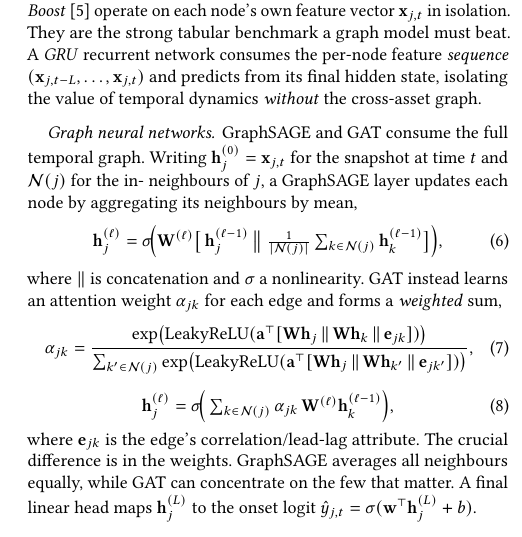
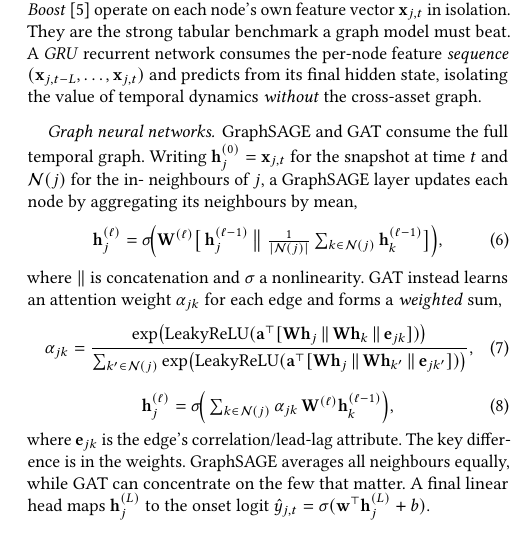
Before and after one commit to nl2992/ICAIF_stablecoin-contagion-gnn, a LaTeX paper (paper/standalone_gnn_paper/main.tex): part of one column of page 4 of 8, cut so that both start at the same text. Compiled offline with pdfLaTeX.

Commit message:
de-AI: crucial -> key in GAT weight description

```diff
--- a/paper/standalone_gnn_paper/main.tex
+++ b/paper/standalone_gnn_paper/main.tex
@@ -342,7 +342,7 @@ $\alpha_{jk}$ for each edge and forms a \emph{weighted} sum,
 \begin{equation}
 \mathbf{h}_j^{(\ell)}=\sigma\!\Big(\textstyle\sum_{k\in\mathcal{N}(j)}\alpha_{jk}\,\mathbf{W}^{(\ell)}\mathbf{h}_k^{(\ell-1)}\Big),
 \end{equation}
-where $\mathbf{e}_{jk}$ is the edge's correlation/lead-lag attribute. The crucial difference is in
+where $\mathbf{e}_{jk}$ is the edge's correlation/lead-lag attribute. The key difference is in
 the weights. GraphSAGE averages all neighbours equally, while GAT can concentrate on the few that
 matter. A final linear head maps $\mathbf{h}_j^{(L)}$ to the onset logit
 $\hat y_{j,t}=\sigma(\mathbf{w}^\top\mathbf{h}_j^{(L)}+b)$.
```
